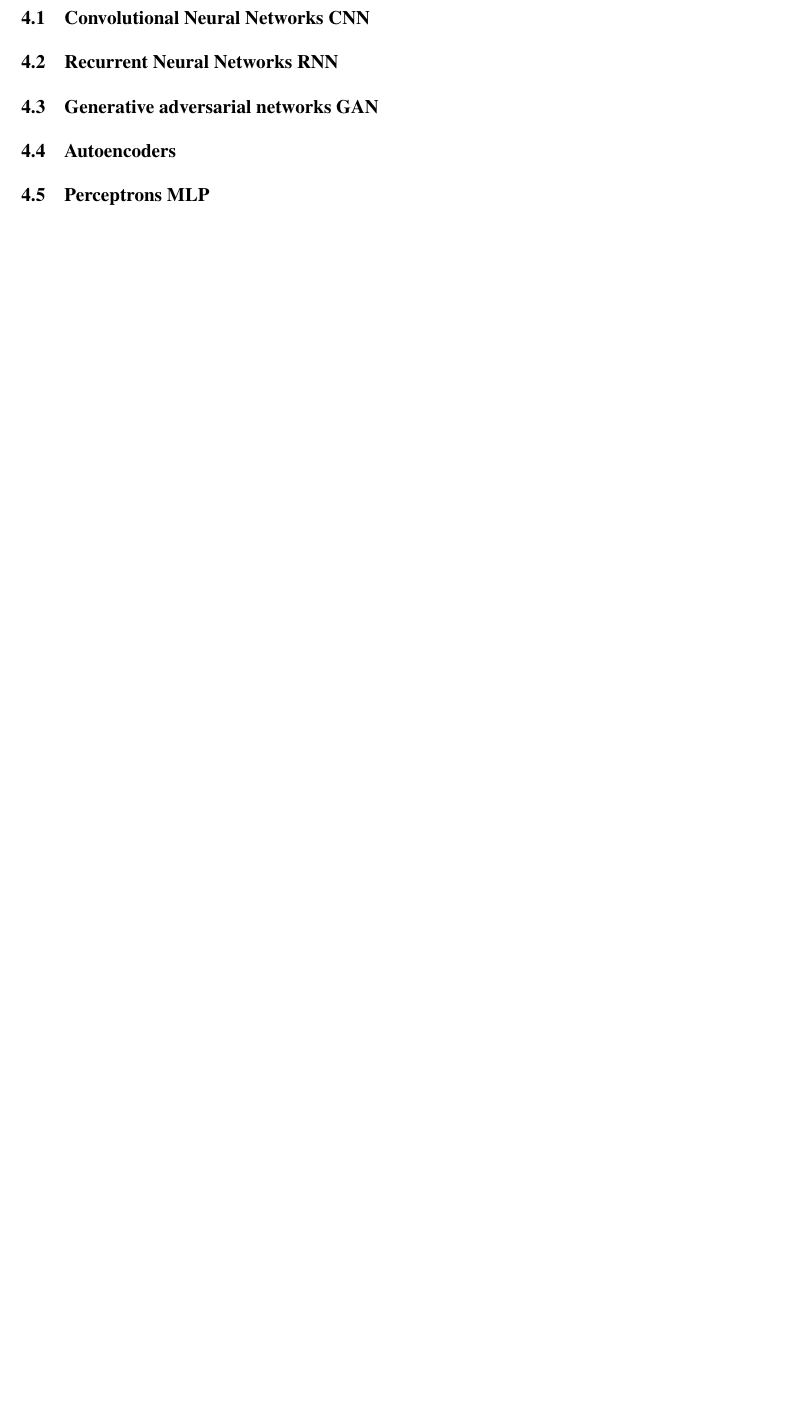
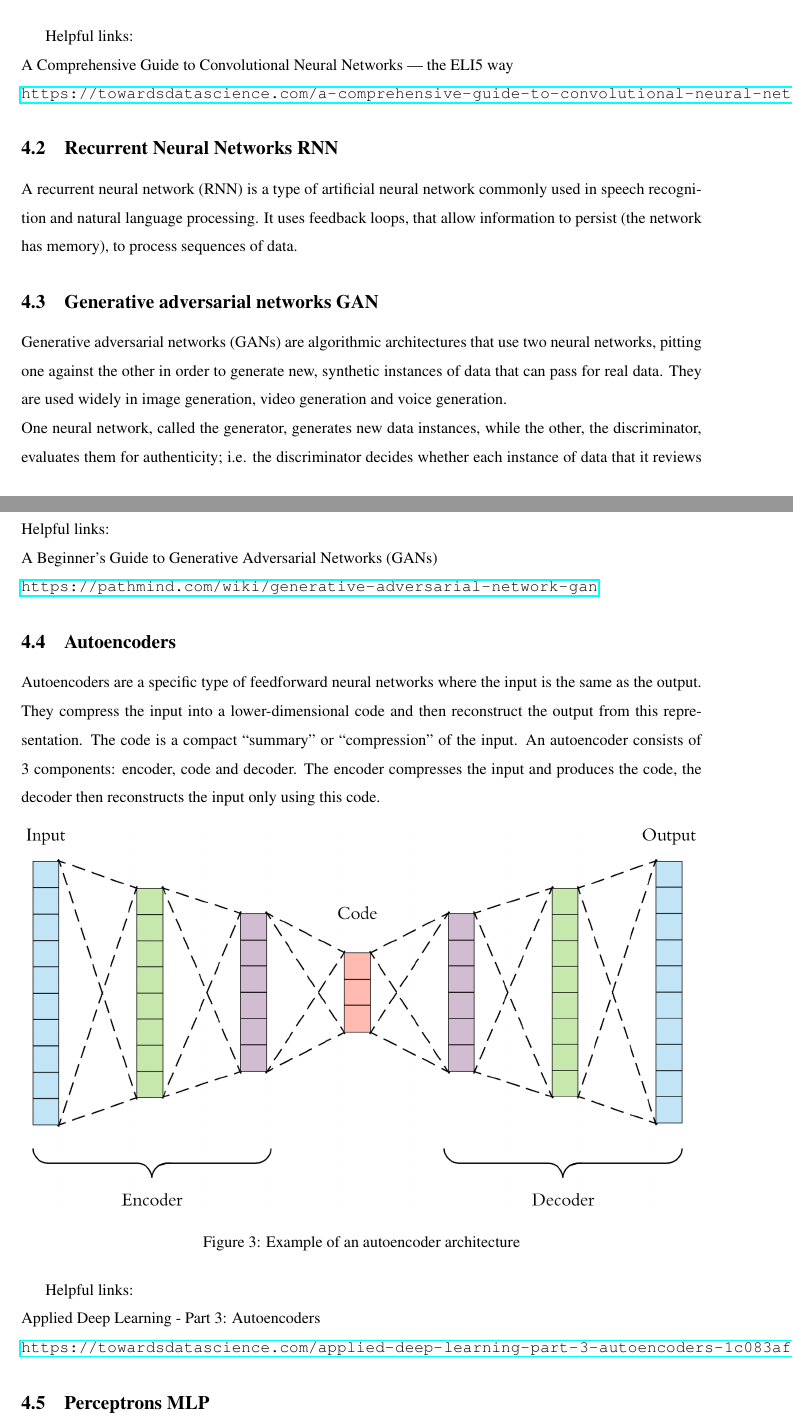
Before and after one commit to XamLe/facial_emotion, a LaTeX document (ML-Methods/MLmethods.tex, which reads ML-Methods/Chapters/Neural_nets_and_deep_learning.tex): part of page 8 of 11 before the commit and two parts of pages 8 and 9 of 12 after it, the two joined at a grey line, cut at the place of the change, the shorter picture padded with empty space. Compiled offline with pdfLaTeX.

Commit message:
Neural Networks and Deep Learning

```diff
--- a/ML-Methods/Chapters/Neural_nets_and_deep_learning.tex
+++ b/ML-Methods/Chapters/Neural_nets_and_deep_learning.tex
@@ -11,16 +12,40 @@ Maybe we can use the insights we generate while solving our problem to fill this
+	\caption{Example of a CNN architecture}
+\end{figure}
+
+Helpful links:\\
+A Comprehensive Guide to Convolutional Neural Networks — the ELI5 way
+\\
+\url{https://towardsdatascience.com/a-comprehensive-guide-to-convolutional-neural-networks-the-eli5-way-3bd2b1164a53}
 
 \subsection{Recurrent Neural Networks RNN}
 
-%%%%%%%%%%%%%%%%%%%%%%%%%%%%%%%%%%%%%%%%%%%%%%%%%%%%%%%%%
+A recurrent neural network (RNN) is a type of artificial neural network commonly used in speech recognition and natural language processing. It uses feedback loops, that allow information to persist (the network has memory), to process sequences of data.
 
 \subsection{Generative adversarial networks GAN}
 
-%%%%%%%%%%%%%%%%%%%%%%%%%%%%%%%%%%%%%%%%%%%%%%%%%%%%%%%%%
+Generative adversarial networks (GANs) are algorithmic architectures that use two neural networks, pitting one against the other in order to generate new, synthetic instances of data that can pass for real data. They are used widely in image generation, video generation and voice generation.\\
+One neural network, called the generator, generates new data instances, while the other, the discriminator, evaluates them for authenticity; i.e. the discriminator decides whether each instance of data that it reviews belongs to the actual training dataset or not.\\
+Helpful links:\\
+A Beginner's Guide to Generative Adversarial Networks (GANs)
+\\
+\url{https://pathmind.com/wiki/generative-adversarial-network-gan}
+
 
 \subsection{Autoencoders}
 
+Autoencoders are a specific type of feedforward neural networks where the input is the same as the output. They compress the input into a lower-dimensional code and then reconstruct the output from this representation. The code is a compact “summary” or “compression” of the input.
+An autoencoder consists of 3 components: encoder, code and decoder. The encoder compresses the input and produces the code, the decoder then reconstructs the input only using this code.
 
-%%%%%%%%%%%%%%%%%%%%%%%%%%%%%%%%%%%%%%%%%%%%%%%%%%%%%%%%%
+\begin{figure}[hbtp]
+	\centering
+	\includegraphics[width=1\textwidth]{Images/Autoencoder}
+	\caption{Example of an autoencoder architecture}
+\end{figure}
+
+Helpful links:\\
+Applied Deep Learning - Part 3: Autoencoders
+\\
+\url{https://towardsdatascience.com/applied-deep-learning-part-3-autoencoders-1c083af4d798}
 
 \subsection{Perceptrons MLP}
 
--- a/ML-Methods/MLmethods.tex
+++ b/ML-Methods/MLmethods.tex
@@ -10,7 +10,7 @@
 \numberwithin{equation}{section} %Nummeriert mathematische Umgebungen nach sections durch
 \usepackage[nodisplayskipstretch]{setspace} %lässt Abstand zwischen align-Umgebungen und Text auf 1.0
 \setstretch{1.5}% ergibt 1,5-fachen Zeilenabstand
-
+\usepackage{hyperref}
 
 \begin{document}
 
```
Also changed, not shown: ML-Methods/Images/Autoencoder.png (added), ML-Methods/Images/CNN.jpeg (added), ML-Methods/MLmethods.pdf, ML-Methods/Chapters/Neural_nets_and_deep_learning.tex (11 more changed lines), 6 other files.
